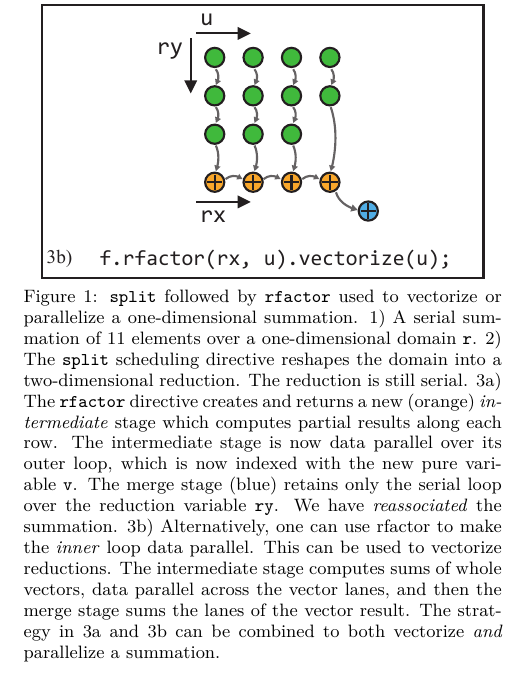
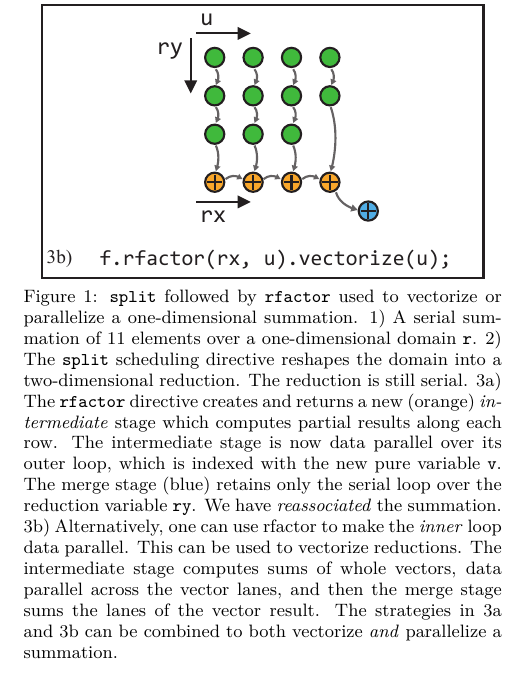
Before and after one commit to halide/associative_reductions_paper, a LaTeX document (main.tex, which reads introduction.tex): part of one column of page 2 of 8, cut so that both start at the same text. Compiled offline with pdfLaTeX.

Commit message:
Fig 1 caption wording tweaks

```diff
--- a/introduction.tex
+++ b/introduction.tex
@@ -12,7 +12,7 @@ Combined with other Halide scheduling primitives, such as \code{split}, \code{rf
 \centering
 \includegraphics[width=3.2in]{rfactor}
 \caption{
-\code{split} followed by \code{rfactor} used to vectorize or parallelize a one-dimensional summation. 1) A serial summation of 11 elements over a one-dimensional domain \code{r}. 2) The \code{split} scheduling directive reshapes the domain into a two-dimensional reduction. The reduction is still serial. 3a) The \code{rfactor} directive creates and returns a new (orange) \emph{intermediate} stage which computes partial results along each row. The intermediate stage is now data parallel over its outer loop, which is now indexed with the new pure variable \code{v}. The merge stage (blue) retains only the serial loop over the reduction variable \code{ry}. We have \emph{reassociated} the summation. 3b) Alternatively, one can use rfactor to make the \emph{inner} loop data parallel. This can be used to vectorize reductions. The intermediate stage computes sums of whole vectors, data parallel across the vector lanes, and then the merge stage sums the lanes of the vector result. The strategy in 3a and 3b can be combined to both vectorize \emph{and} parallelize a summation.
+\code{split} followed by \code{rfactor} used to vectorize or parallelize a one-dimensional summation. 1) A serial summation of 11 elements over a one-dimensional domain \code{r}. 2) The \code{split} scheduling directive reshapes the domain into a two-dimensional reduction. The reduction is still serial. 3a) The \code{rfactor} directive creates and returns a new (orange) \emph{intermediate} stage which computes partial results along each row. The intermediate stage is now data parallel over its outer loop, which is indexed with the new pure variable \code{v}. The merge stage (blue) retains only the serial loop over the reduction variable \code{ry}. We have \emph{reassociated} the summation. 3b) Alternatively, one can use rfactor to make the \emph{inner} loop data parallel. This can be used to vectorize reductions. The intermediate stage computes sums of whole vectors, data parallel across the vector lanes, and then the merge stage sums the lanes of the vector result. The strategies in 3a and 3b can be combined to both vectorize \emph{and} parallelize a summation.
 }
 \label{fig:rfactor}
 \end{figure}
```
